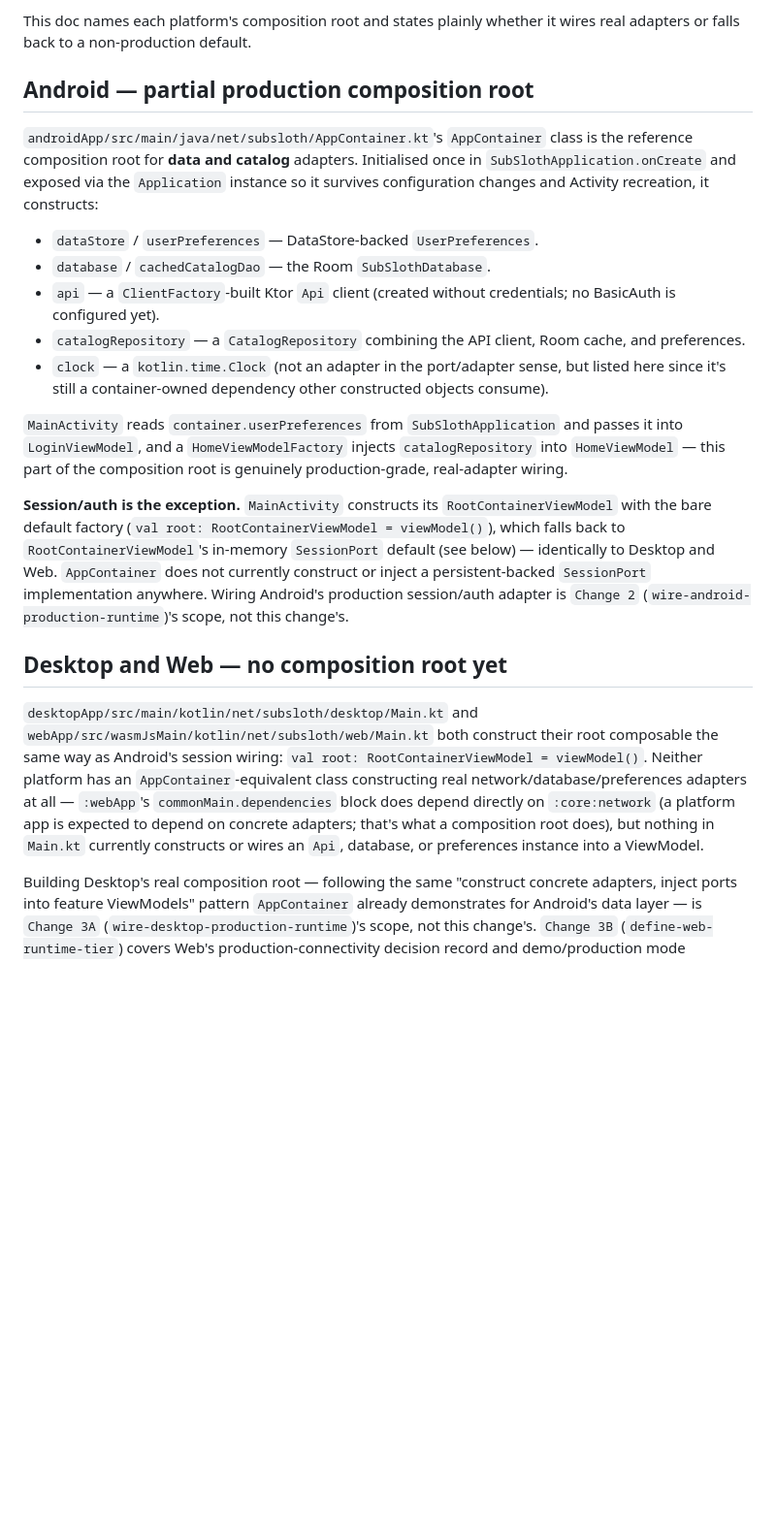
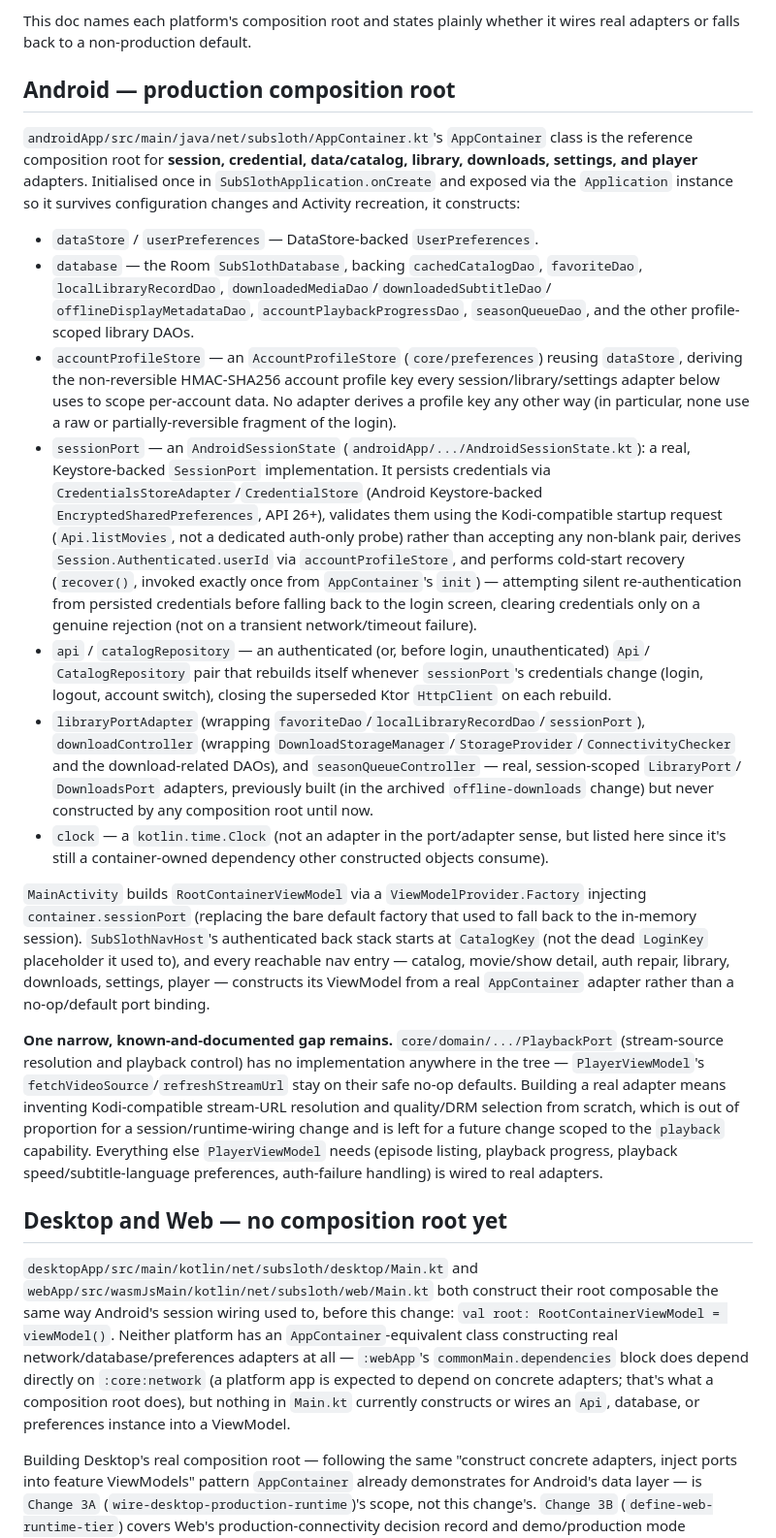
Before and after one commit to knirski/subsloth, a Markdown page: docs/architecture/composition-roots.md, the part around one of its changes. Shown at 97% size. Drawn GitHub-style; blank space fills up the shorter version.

Commit message:
docs: update composition-root and readiness docs for Change 2
Android's composition-root doc no longer describes session/auth as an
exception — AppContainer now constructs a real Keystore-backed
AndroidSessionState, HMAC-derived account profile keys, and real
library/downloads/settings/player adapters. The readiness matrix's
Android rows reflect Change 2's completion and the one deliberately
deferred gap (PlaybackPort has no implementation yet).

```diff
--- a/docs/architecture/composition-roots.md
+++ b/docs/architecture/composition-roots.md
@@ -8,43 +8,69 @@ constructor parameters. `:feature:*` modules never construct adapters themselves
 This doc names each platform's composition root and states plainly whether it wires real
 adapters or falls back to a non-production default.
 
-## Android — partial production composition root
+## Android — production composition root
 
 `androidApp/src/main/java/net/subsloth/AppContainer.kt`'s `AppContainer` class is the reference
-composition root for **data and catalog** adapters. Initialised once in
-`SubSlothApplication.onCreate` and exposed via the `Application` instance so it survives
-configuration changes and Activity recreation, it constructs:
+composition root for **session, credential, data/catalog, library, downloads, settings, and
+player** adapters. Initialised once in `SubSlothApplication.onCreate` and exposed via the
+`Application` instance so it survives configuration changes and Activity recreation, it
+constructs:
 
 - `dataStore` / `userPreferences` — DataStore-backed `UserPreferences`.
-- `database` / `cachedCatalogDao` — the Room `SubSlothDatabase`.
-- `api` — a `ClientFactory`-built Ktor `Api` client (created without credentials; no BasicAuth
-  is configured yet).
-- `catalogRepository` — a `CatalogRepository` combining the API client, Room cache, and
-  preferences.
+- `database` — the Room `SubSlothDatabase`, backing `cachedCatalogDao`, `favoriteDao`,
+  `localLibraryRecordDao`, `downloadedMediaDao`/`downloadedSubtitleDao`/
+  `offlineDisplayMetadataDao`, `accountPlaybackProgressDao`, `seasonQueueDao`, and the other
+  profile-scoped library DAOs.
+- `accountProfileStore` — an `AccountProfileStore` (`core/preferences`) reusing `dataStore`,
+  deriving the non-reversible HMAC-SHA256 account profile key every session/library/settings
+  adapter below uses to scope per-account data. No adapter derives a profile key any other way
+  (in particular, none use a raw or partially-reversible fragment of the login).
+- `sessionPort` — an `AndroidSessionState` (`androidApp/.../AndroidSessionState.kt`): a real,
+  Keystore-backed `SessionPort` implementation. It persists credentials via
+  `CredentialsStoreAdapter`/`CredentialStore` (Android Keystore-backed `EncryptedSharedPreferences`,
+  API 26+), validates them using the Kodi-compatible startup request (`Api.listMovies`, not a
+  dedicated auth-only probe) rather than accepting any non-blank pair, derives `Session.Authenticated.userId`
+  via `accountProfileStore`, and performs cold-start recovery (`recover()`, invoked exactly once
+  from `AppContainer`'s `init`) — attempting silent re-authentication from persisted credentials
+  before falling back to the login screen, clearing credentials only on a genuine rejection (not
+  on a transient network/timeout failure).
+- `api` / `catalogRepository` — an authenticated (or, before login, unauthenticated) `Api`/
+  `CatalogRepository` pair that rebuilds itself whenever `sessionPort`'s credentials change
+  (login, logout, account switch), closing the superseded Ktor `HttpClient` on each rebuild.
+- `libraryPortAdapter` (wrapping `favoriteDao`/`localLibraryRecordDao`/`sessionPort`),
+  `downloadController` (wrapping `DownloadStorageManager`/`StorageProvider`/`ConnectivityChecker`
+  and the download-related DAOs), and `seasonQueueController` — real, session-scoped `LibraryPort`/
+  `DownloadsPort` adapters, previously built (in the archived `offline-downloads` change) but never
+  constructed by any composition root until now.
 - `clock` — a `kotlin.time.Clock` (not an adapter in the port/adapter sense, but listed here
   since it's still a container-owned dependency other constructed objects consume).
 
-`MainActivity` reads `container.userPreferences` from `SubSlothApplication` and passes it into
-`LoginViewModel`, and a `HomeViewModelFactory` injects `catalogRepository` into `HomeViewModel` —
-this part of the composition root is genuinely production-grade, real-adapter wiring.
+`MainActivity` builds `RootContainerViewModel` via a `ViewModelProvider.Factory` injecting
+`container.sessionPort` (replacing the bare default factory that used to fall back to the
+in-memory session). `SubSlothNavHost`'s authenticated back stack starts at `CatalogKey` (not the
+dead `LoginKey` placeholder it used to), and every reachable nav entry — catalog, movie/show
+detail, auth repair, library, downloads, settings, player — constructs its ViewModel from a real
+`AppContainer` adapter rather than a no-op/default port binding.
 
-**Session/auth is the exception.** `MainActivity` constructs its `RootContainerViewModel` with
-the bare default factory (`val root: RootContainerViewModel = viewModel()`), which falls back to
-`RootContainerViewModel`'s in-memory `SessionPort` default (see below) — identically to Desktop
-and Web. `AppContainer` does not currently construct or inject a persistent-backed `SessionPort`
-implementation anywhere. Wiring Android's production session/auth adapter is `Change 2`
-(`wire-android-production-runtime`)'s scope, not this change's.
+**One narrow, known-and-documented gap remains.** `core/domain/.../PlaybackPort` (stream-source
+resolution and playback control) has no implementation anywhere in the tree — `PlayerViewModel`'s
+`fetchVideoSource`/`refreshStreamUrl` stay on their safe no-op defaults. Building a real adapter
+means inventing Kodi-compatible stream-URL resolution and quality/DRM selection from scratch, which
+is out of proportion for a session/runtime-wiring change and is left for a future change scoped to
+the `playback` capability. Everything else `PlayerViewModel` needs (episode listing, playback
+progress, playback speed/subtitle-language preferences, auth-failure handling) is wired to real
+adapters.
 
 ## Desktop and Web — no composition root yet
 
 `desktopApp/src/main/kotlin/net/subsloth/desktop/Main.kt` and
 `webApp/src/wasmJsMain/kotlin/net/subsloth/web/Main.kt` both construct their root composable the
-same way as Android's session wiring: `val root: RootContainerViewModel = viewModel()`. Neither
-platform has an `AppContainer`-equivalent class constructing real network/database/preferences
-adapters at all — `:webApp`'s `commonMain.dependencies` block does depend directly on
-`:core:network` (a platform app is expected to depend on concrete adapters; that's what a
-composition root does), but nothing in `Main.kt` currently constructs or wires an `Api`,
-database, or preferences instance into a ViewModel.
+same way Android's session wiring used to, before this change: `val root: RootContainerViewModel =
+viewModel()`. Neither platform has an `AppContainer`-equivalent class constructing real
+network/database/preferences adapters at all — `:webApp`'s `commonMain.dependencies` block does
+depend directly on `:core:network` (a platform app is expected to depend on concrete adapters;
+that's what a composition root does), but nothing in `Main.kt` currently constructs or wires an
+`Api`, database, or preferences instance into a ViewModel.
 
 Building Desktop's real composition root — following the same "construct concrete adapters,
 inject ports into feature ViewModels" pattern `AppContainer` already demonstrates for Android's
```
Also changed, not shown: other parts of docs/architecture/composition-roots.md (+7 -4 lines), docs/readiness/platform-support-matrix.md (+4 -4 lines).
